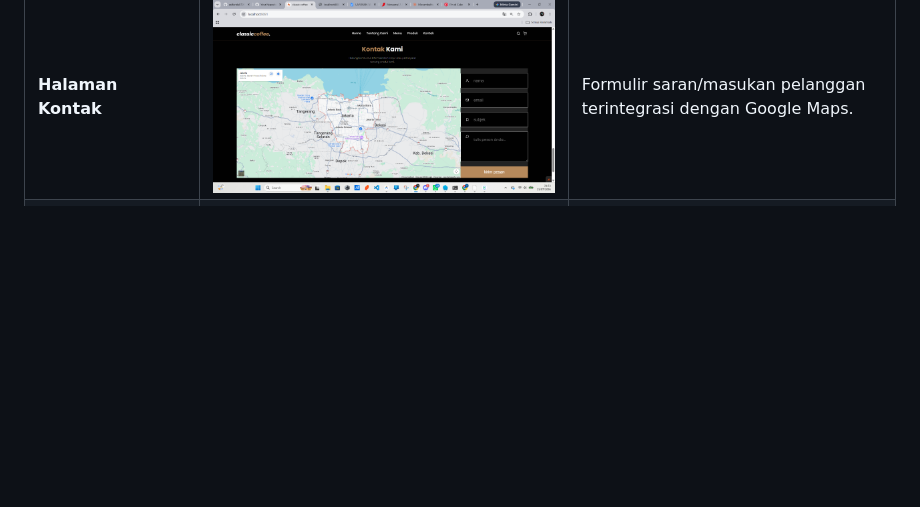
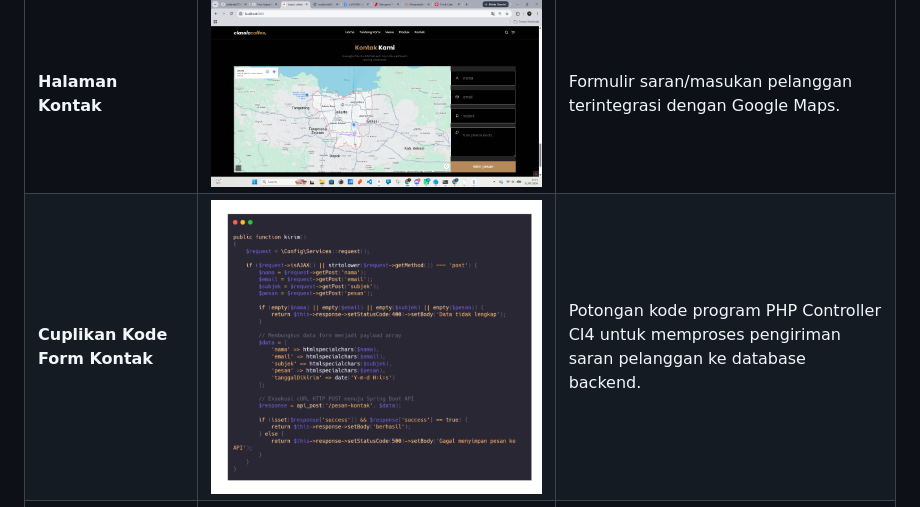
Before and after one commit to zulfarida0107-crypto/ta-ci4-web-coffeeshop, a Markdown page: README.md, the part around the change. GitHub-like rendering; pictures changed too: documentation/contact_controller_snippet.png (added); blank space fills up the shorter version.

Commit message:
docs: add contact controller code snippet to README and upload image

```diff
--- a/README.md
+++ b/README.md
@@ -96,6 +96,7 @@ Gunakan kolom di bawah ini untuk menambahkan tangkapan layar (screenshot), anima
 | **Menu Kami** | ![Menu Kami](documentation/menu_kami.png) | Daftar produk kopi, non-kopi, dan pastry dengan filter dinamis. |
 | **Detail Produk & Keranjang** | ![Detail & Keranjang](documentation/keranjang_belanja.png) | Pop-up detail menu dan pengelolaan item belanja pelanggan. |
 | **Halaman Kontak** | ![Kontak](documentation/halaman_kontak.png) | Formulir saran/masukan pelanggan terintegrasi dengan Google Maps. |
+| **Cuplikan Kode Form Kontak** | ![Cuplikan Kode](documentation/contact_controller_snippet.png) | Potongan kode program PHP Controller CI4 untuk memproses pengiriman saran pelanggan ke database backend. |
 | **QR Code & Detail Pesanan** | ![Halaman Pembayaran](documentation/halaman_pembayaran.png) | Halaman pembayaran yang menampilkan data pesanan dan kode QR. |
 | **Modal Sukses Transaksi** | ![Modal Sukses](documentation/modal_sukses.png) | Floating modal sukses yang muncul setelah kasir mengonfirmasi pesanan. |
 | **Modal Gagal Transaksi** | *(Masukkan gambar di sini)* | Floating modal yang menginfokan kegagalan sistem lengkap dengan alasannya. |
```
